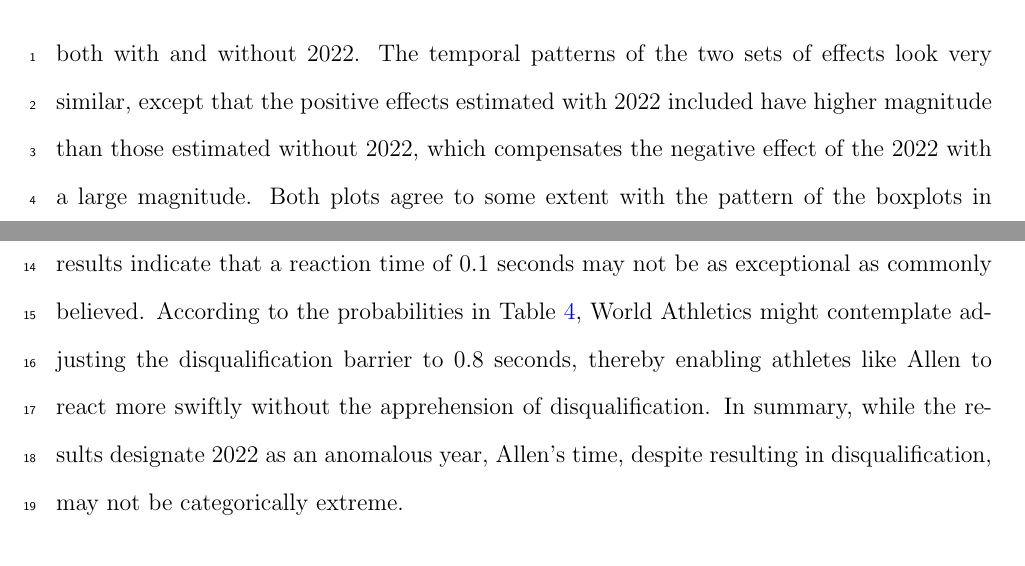
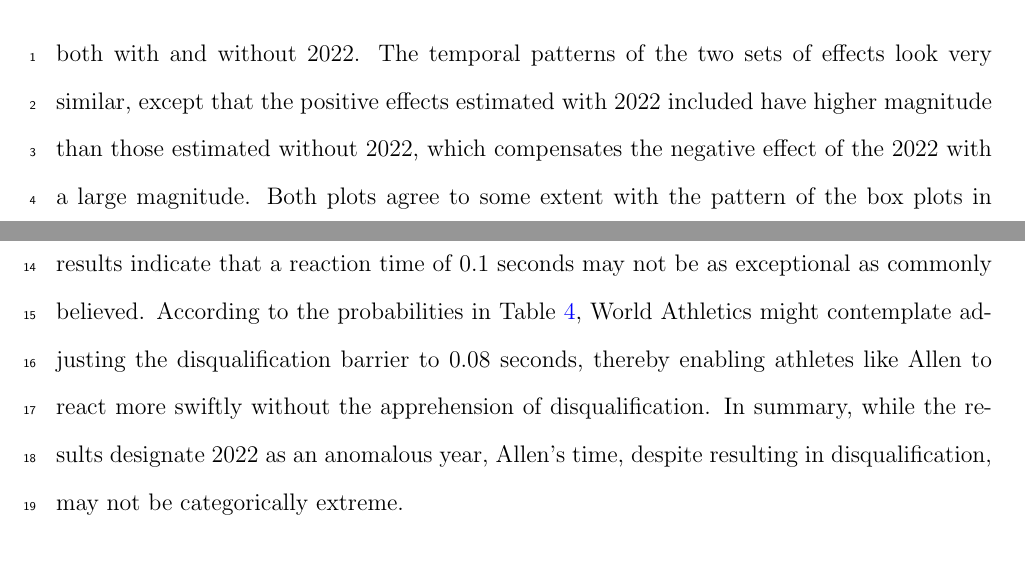
Before and after one commit to ofiore/Thesis, a LaTeX paper (Manuscript/manuscript.tex): two parts of pages 16 and 19 of 22, joined at a grey line, cut so that both start at the same text. Compiled offline with pdfLaTeX.

Commit message:
Fixed typo

```diff
--- a/Manuscript/manuscript.tex
+++ b/Manuscript/manuscript.tex
@@ -606,7 +606,7 @@ Figure~\ref{fig:VenueEffects} further illustrates the venue effect from 1999 to
 of the two sets of effects look very similar, except that the positive effects
 estimated with 2022 included have higher magnitude than those estimated without
 2022, which compensates the negative effect of the 2022 with a large magnitude.
-Both plots agree to some extent with the pattern of the boxplots in
+Both plots agree to some extent with the pattern of the box plots in
 Figure~\ref{fig:Boxplot}. The mismatch is due to the venue effect, which has a
 higher standard deviation than the venue effect.
 \eds{I do not understand what is meant by the previous sentence.}
@@ -722,7 +722,7 @@ highlight disparities in average reaction times between the 2022 Championship
 and other competitions. Further, our GLMM results indicate that a reaction time
 of 0.1 seconds may not be as exceptional as commonly believed. According to the
 probabilities in Table~\ref{tab:Sim_time}, World Athletics might contemplate
-adjusting the disqualification barrier to 0.8 seconds, thereby enabling athletes
+adjusting the disqualification barrier to 0.08 seconds, thereby enabling athletes
 like Allen to react more swiftly without the apprehension of
 disqualification. In summary, while the results designate 2022 as an anomalous
 year, Allen's time, despite resulting in disqualification, may not be
```
